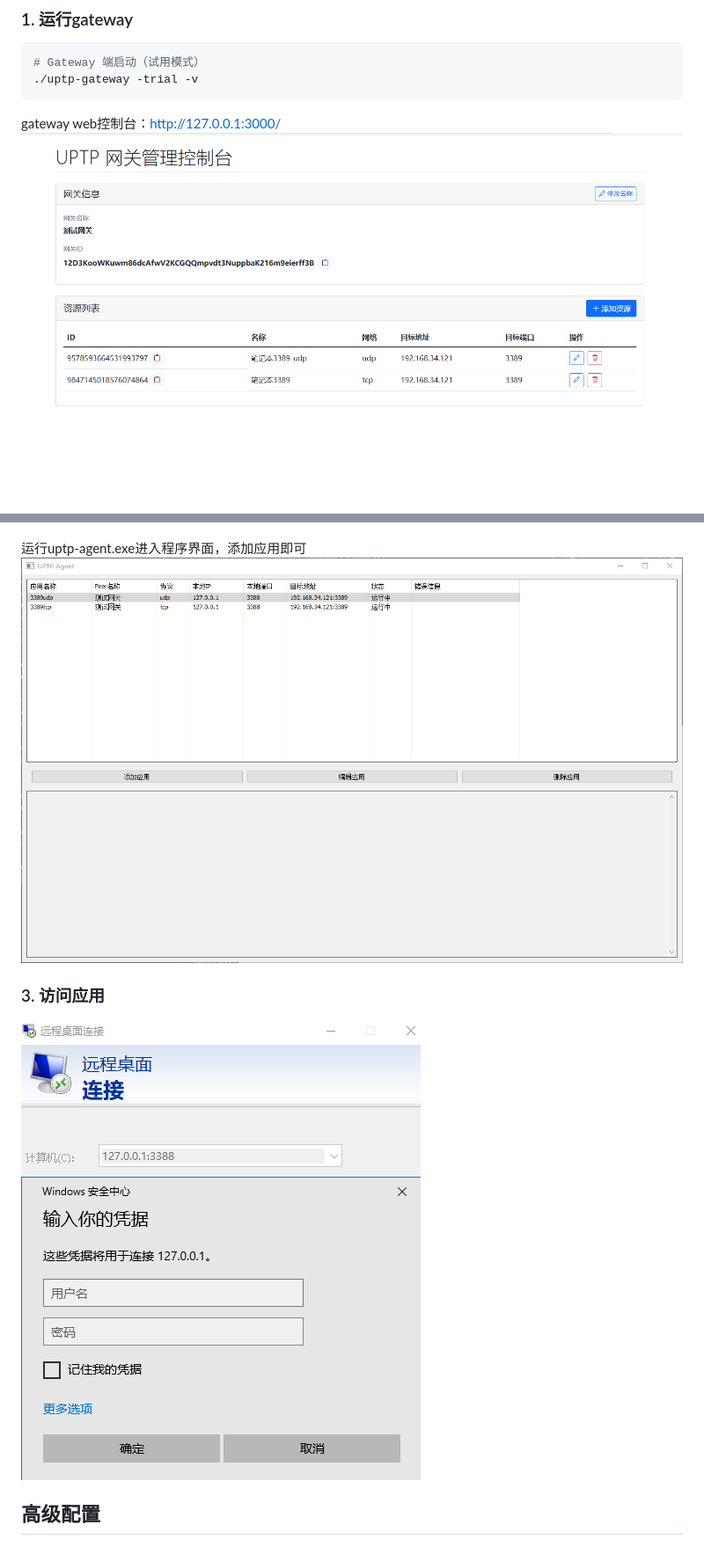
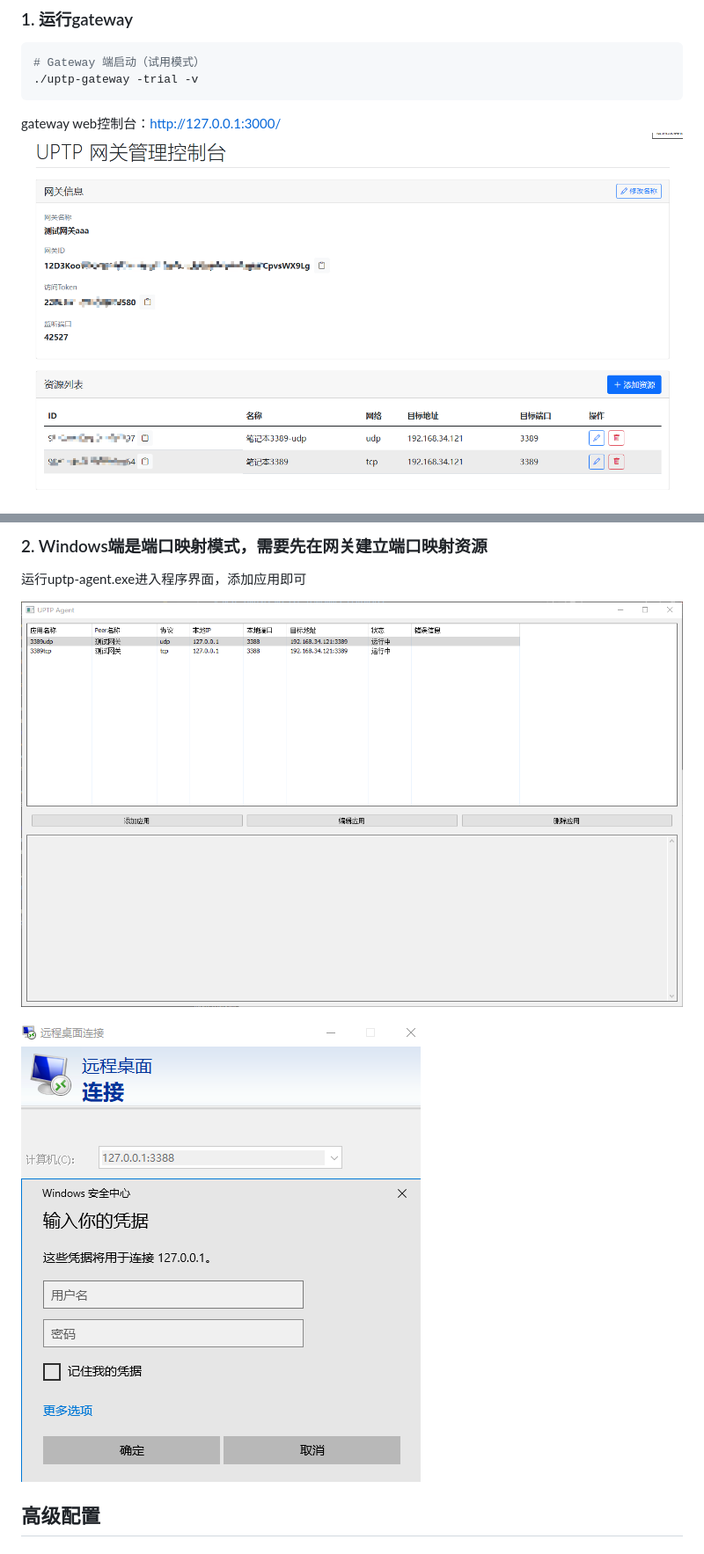
Before and after one commit to isletnet/uptp, a Markdown page: README.md, 2 parts joined by grey strips. Shown: that part at 88% size. GitHub-like rendering; pictures changed too: docs/images/gateway-web.png.

```diff
--- a/README.md
+++ b/README.md
@@ -44,8 +57,10 @@ gateway web控制台：http://127.0.0.1:3000/
+### 2. Windows端是端口映射模式，需要先在网关建立端口映射资源
+
 运行uptp-agent.exe进入程序界面，添加应用即可
-![windows agent](docs/images/agent-win.png)
 
-### 3. 访问应用
-![app test](docs/images/app-test-3389.png)
+![windows客户端主界面](docs/images/agent-win.png)
+
+![第三方应用测试端口映射，能成功连接](docs/images/app-test-3389.png)
 
 ## 高级配置
 
```
Also changed, not shown: other parts of README.md (+14 -1 lines), docs/images/android_app1.png (added), docs/images/android_app2.jpg (added), docs/images/android_app3.png (added), docs/images/android_app4.jpg (added), docs/images/android_app5.jpg (added).
